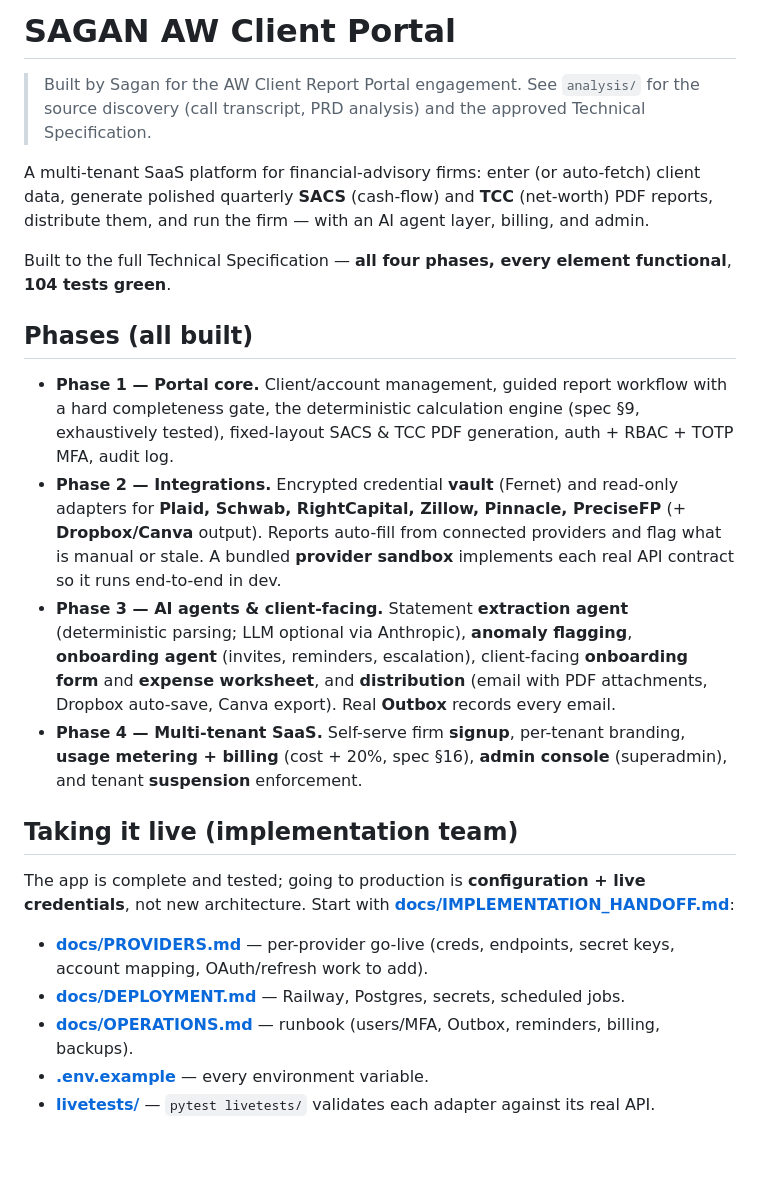
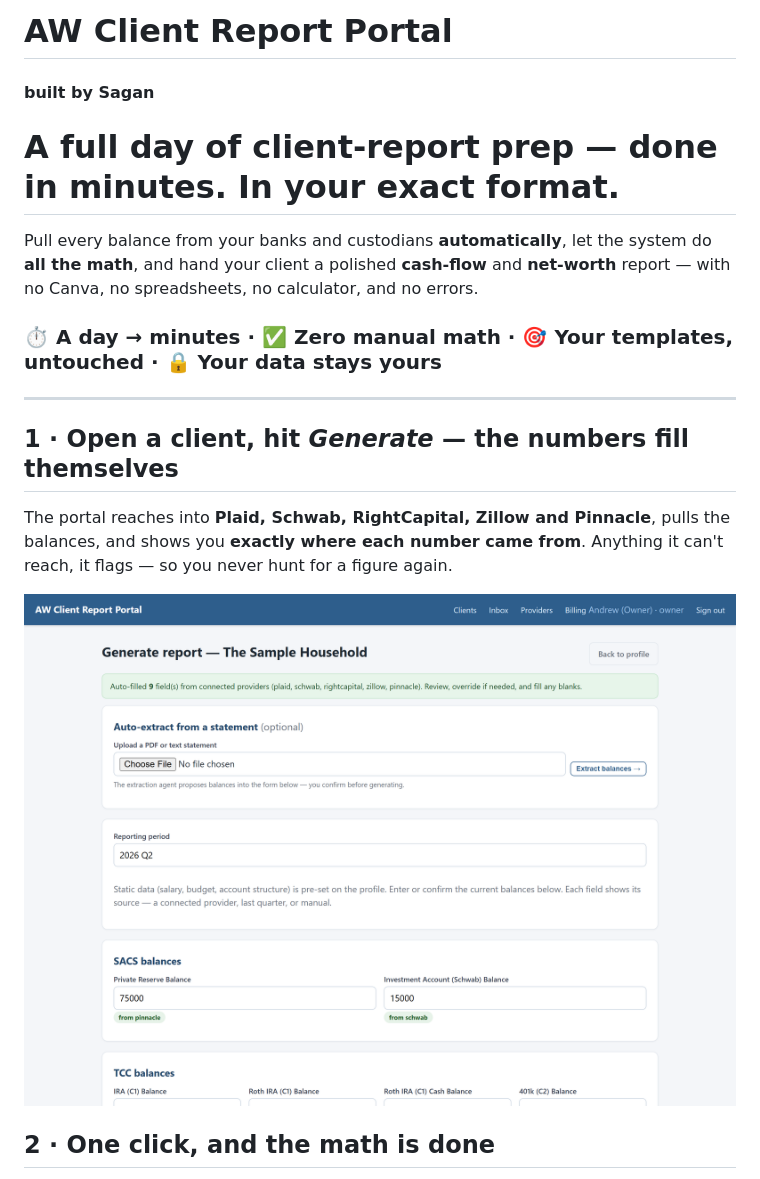
Before and after one commit to bhengubv/sagan-aw-client-portal, a Markdown page: README.md, the part around one of its changes. Drawn GitHub-style; pictures changed too: docs/img/autofill.png (added); blank space fills up the shorter version.

```diff
--- a/README.md
+++ b/README.md
@@ -1,42 +1,19 @@
-# SAGAN AW Client Portal
+# AW Client Report Portal
+#### built by **Sagan**
 
-> Built by Sagan for the AW Client Report Portal engagement. See `analysis/` for the source
-> discovery (call transcript, PRD analysis) and the approved Technical Specification.
+# A full day of client-report prep — done in minutes. In your exact format.
 
-A multi-tenant SaaS platform for financial-advisory firms: enter (or auto-fetch) client
-data, generate polished quarterly **SACS** (cash-flow) and **TCC** (net-worth) PDF reports,
-distribute them, and run the firm — with an AI agent layer, billing, and admin.
+Pull every balance from your banks and custodians **automatically**, let the system do **all the math**, and hand your client a polished **cash-flow** and **net-worth** report — with no Canva, no spreadsheets, no calculator, and no errors.
 
-Built to the full Technical Specification — **all four phases, every element functional**,
-**104 tests green**.
+### ⏱️ A day → minutes  ·  ✅ Zero manual math  ·  🎯 Your templates, untouched  ·  🔒 Your data stays yours
 
-## Phases (all built)
+---
 
-- **Phase 1 — Portal core.** Client/account management, guided report workflow with a hard
-  completeness gate, the deterministic calculation engine (spec §9, exhaustively tested),
-  fixed-layout SACS & TCC PDF generation, auth + RBAC + TOTP MFA, audit log.
-- **Phase 2 — Integrations.** Encrypted credential **vault** (Fernet) and read-only adapters
-  for **Plaid, Schwab, RightCapital, Zillow, Pinnacle, PreciseFP** (+ **Dropbox/Canva** output).
-  Reports auto-fill from connected providers and flag what is manual or stale. A bundled
-  **provider sandbox** implements each real API contract so it runs end-to-end in dev.
-- **Phase 3 — AI agents & client-facing.** Statement **extraction agent** (deterministic
-  parsing; LLM optional via Anthropic), **anomaly flagging**, **onboarding agent**
-  (invites, reminders, escalation), client-facing **onboarding form** and **expense
-  worksheet**, and **distribution** (email with PDF attachments, Dropbox auto-save, Canva
-  export). Real **Outbox** records every email.
-- **Phase 4 — Multi-tenant SaaS.** Self-serve firm **signup**, per-tenant branding,
-  **usage metering + billing** (cost + 20%, spec §16), **admin console** (superadmin),
-  and tenant **suspension** enforcement.
+## 1 · Open a client, hit *Generate* — the numbers fill themselves
 
-## Taking it live (implementation team)
+The portal reaches into **Plaid, Schwab, RightCapital, Zillow and Pinnacle**, pulls the balances, and shows you **exactly where each number came from**. Anything it can't reach, it flags — so you never hunt for a figure again.
 
-The app is complete and tested; going to production is **configuration + live credentials**,
-not new architecture. Start with **[docs/IMPLEMENTATION_HANDOFF.md](docs/IMPLEMENTATION_HANDOFF.md)**:
+![Balances auto-filled from your connected providers, each tagged with its source](docs/img/autofill.png)
 
-- **[docs/PROVIDERS.md](docs/PROVIDERS.md)** — per-provider go-live (creds, endpoints, secret
-  keys, account mapping, OAuth/refresh work to add).
-- **[docs/DEPLOYMENT.md](docs/DEPLOYMENT.md)** — Railway, Postgres, secrets, scheduled jobs.
-- **[docs/OPERATIONS.md](docs/OPERATIONS.md)** — runbook (users/MFA, Outbox, reminders, billing, backups).
-- **[.env.example](.env.example)** — every environment variable.
-- **[livetests/](livetests/)** — `pytest livetests/` validates each adapter against its real API.
+## 2 · One click, and the math is done
 
```
Also changed, not shown: other parts of README.md (+83 -47 lines), docs/img/report-sacs.png (added), docs/img/report-tcc.png (added), docs/img/review.png (added).
